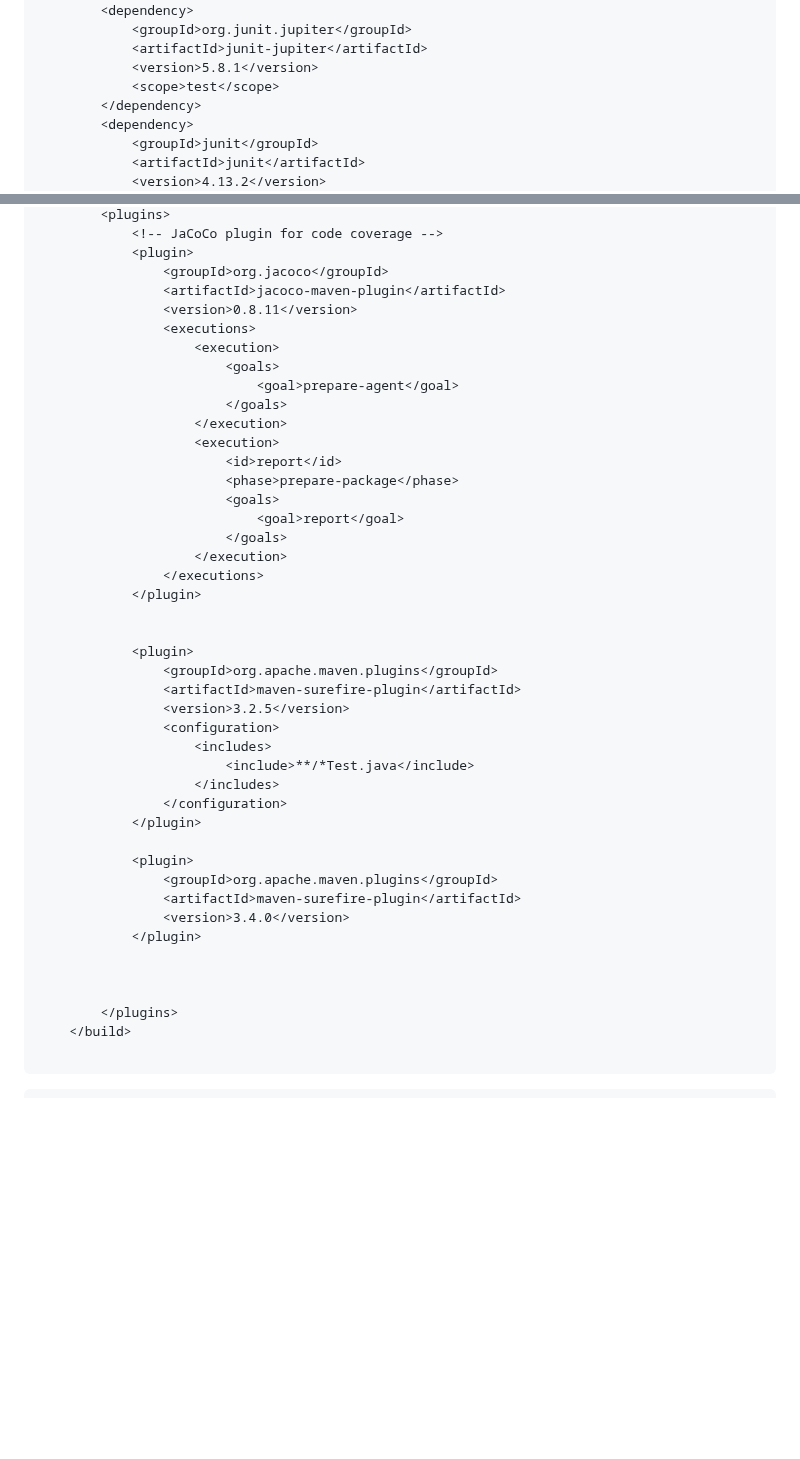
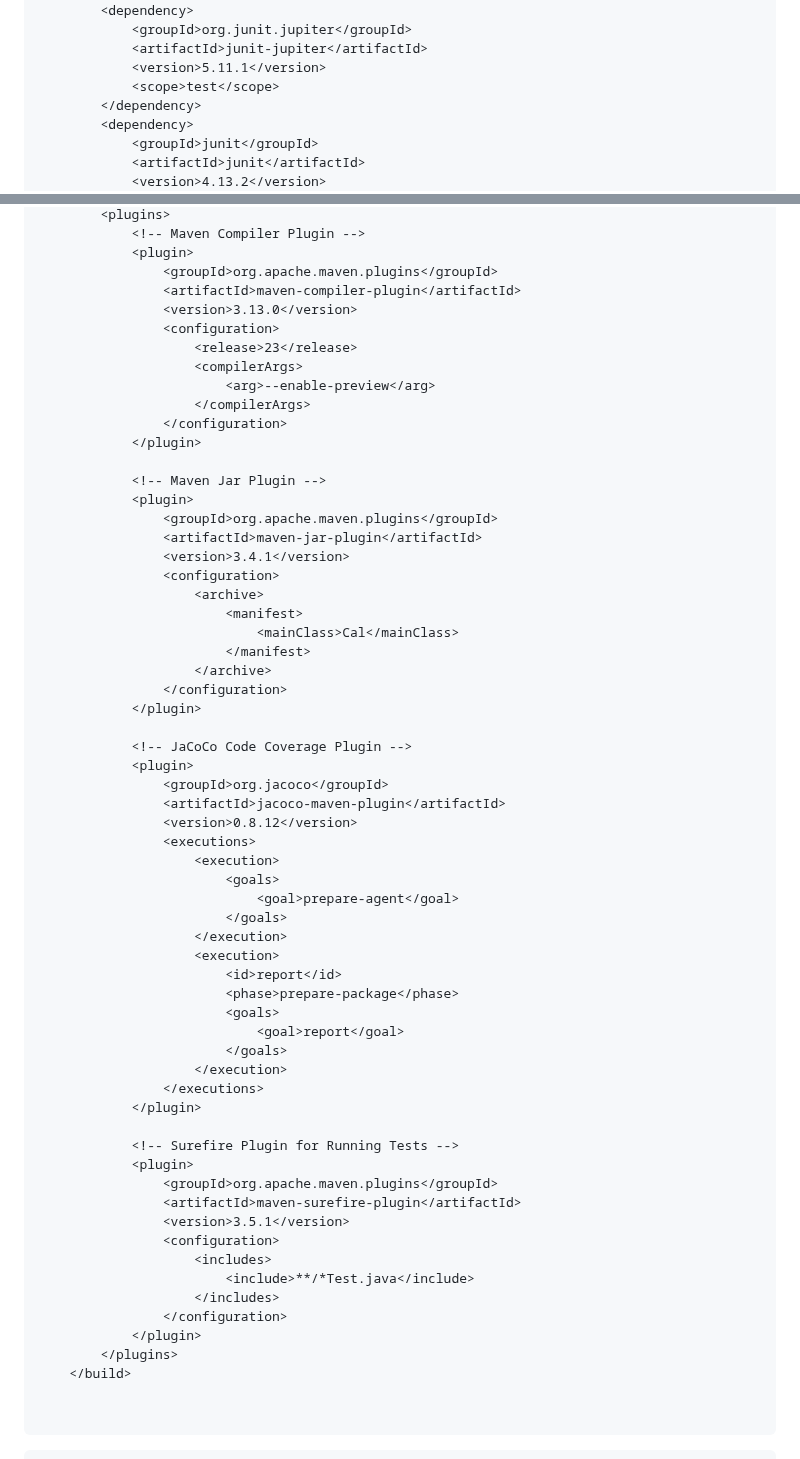
Before and after one commit to ADirin/OTP1_LectureMaterial, a Markdown page: Week 6/introduction to Docker.md, 2 parts joined by grey strips. Rendered like a GitHub page; blank space fills up the shorter version.

````diff
--- a/Week 6/introduction to Docker.md
+++ b/Week 6/introduction to Docker.md
@@ -70,7 +76,7 @@ Sample pom.xml
         <dependency>
             <groupId>org.junit.jupiter</groupId>
             <artifactId>junit-jupiter</artifactId>
-            <version>5.8.1</version>
+            <version>5.11.1</version>
             <scope>test</scope>
         </dependency>
         <dependency>
@@ -85,9 +92,36 @@ Sample pom.xml
         <plugins>
-            <!-- JaCoCo plugin for code coverage -->
+            <!-- Maven Compiler Plugin -->
+            <plugin>
+                <groupId>org.apache.maven.plugins</groupId>
+                <artifactId>maven-compiler-plugin</artifactId>
+                <version>3.13.0</version>
+                <configuration>
+                    <release>23</release>
+                    <compilerArgs>
+                        <arg>--enable-preview</arg>
+                    </compilerArgs>
+                </configuration>
+            </plugin>
+
+            <!-- Maven Jar Plugin -->
+            <plugin>
+                <groupId>org.apache.maven.plugins</groupId>
+                <artifactId>maven-jar-plugin</artifactId>
+                <version>3.4.1</version>
+                <configuration>
+                    <archive>
+                        <manifest>
+                            <mainClass>Cal</mainClass>
+                        </manifest>
+                    </archive>
+                </configuration>
+            </plugin>
+
+            <!-- JaCoCo Code Coverage Plugin -->
             <plugin>
                 <groupId>org.jacoco</groupId>
                 <artifactId>jacoco-maven-plugin</artifactId>
-                <version>0.8.11</version>
+                <version>0.8.12</version>
                 <executions>
                     <execution>
                         <goals>
@@ -104,28 +138,20 @@ Sample pom.xml
                 </executions>
             </plugin>
 
-
+            <!-- Surefire Plugin for Running Tests -->
             <plugin>
                 <groupId>org.apache.maven.plugins</groupId>
                 <artifactId>maven-surefire-plugin</artifactId>
-                <version>3.2.5</version>
+                <version>3.5.1</version>
                 <configuration>
                     <includes>
                         <include>**/*Test.java</include>
                     </includes>
                 </configuration>
             </plugin>
-
-            <plugin>
-                <groupId>org.apache.maven.plugins</groupId>
-                <artifactId>maven-surefire-plugin</artifactId>
-                <version>3.4.0</version>
-            </plugin>
-
-
-
         </plugins>
     </build>
+
 
 ```
 
````
Also changed, not shown: other parts of Week 6/introduction to Docker.md (+8 -1 lines).
